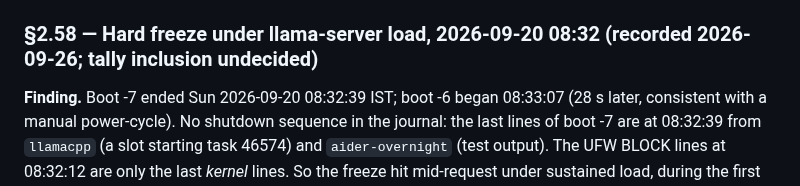
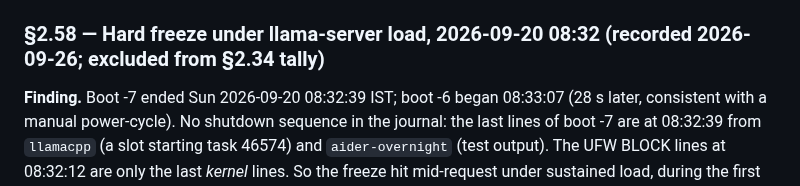
Before and after one commit to kaybenleroll/random_llm_projects, a Markdown page: system_queries/doc/skikk-thor-history.md, the part around the change. Rendered like a GitHub page.

Commit message:
docs(skikk-thor): fix stale 'tally inclusion undecided' §2.58 header
The body already stated the tally decision (excluded, stays at 7); the
section header title had not been updated to match.

```diff
--- a/system_queries/doc/skikk-thor-history.md
+++ b/system_queries/doc/skikk-thor-history.md
@@ -1193,7 +1193,7 @@ Boost restored to 1 afterwards. **Supportive, not conclusive:** order confound (
 - **Assessment (inference, not vendor-documented).** Per the manual wording, Turbo likely raises the CPU power level as well as fan behaviour, so expect more draw on the shipped 280W charger and higher sustained-load temperatures (§2.26: ~97°C pinning under load). Manual's adapter line is generic ("Adapter 280 Watts (20V/14A) / 250 Watts (20V/12.5A) by model"), not model-specific; see GitHub issue #115 (charger conflict).
 - **BIOS baseline (photos 2026-09-24, recorded as state, not analysed).** Operating Mode = Turbo Mode; Display Mode = dGPU; CPU Core Count Control = CCD0 Enable / CCD1 Enable; SMT = Enabled; Wake on LAN = Disabled; Memory Speed = Automatic; UMA Frame Buffer Size = Auto; NVMe RAID mode = Disabled; two NVMe controllers SSDPB-PX600-1K0-80 (1000.2GB). Setup utility "Version 2.22.0059, Copyright (C) 2026 AMI" is the AMI setup-utility version, not necessarily the firmware version; real BIOS version/date needs `dmidecode` (sudo, not available to agents).
 
-### §2.58 — Hard freeze under llama-server load, 2026-09-20 08:32 (recorded 2026-09-26; tally inclusion undecided)
+### §2.58 — Hard freeze under llama-server load, 2026-09-20 08:32 (recorded 2026-09-26; excluded from §2.34 tally)
 
 **Finding.** Boot -7 ended Sun 2026-09-20 08:32:39 IST; boot -6 began 08:33:07 (28 s later, consistent with a manual power-cycle). No shutdown sequence in the journal: the last lines of boot -7 are at 08:32:39 from `llamacpp` (a slot starting task 46574) and `aider-overnight` (test output). The UFW BLOCK lines at 08:32:12 are only the last *kernel* lines. So the freeze hit mid-request under sustained load, during the first Qwen3.6 Aider attempt.
 
```
